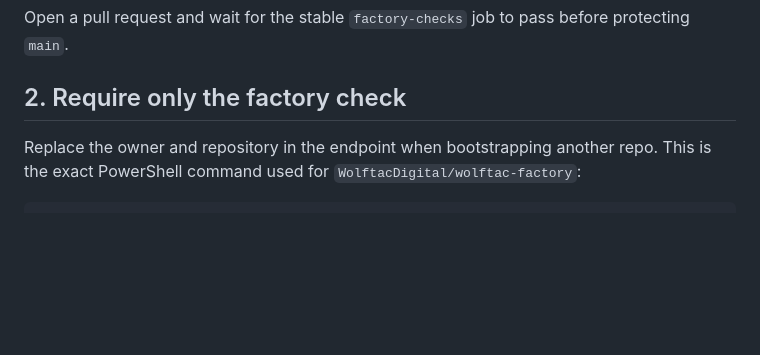
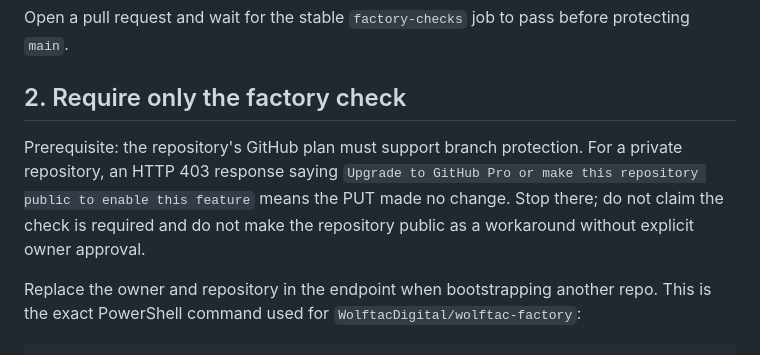
Before and after one commit to WolftacDigital/wolftac-factory, a Markdown page: docs/ci-bootstrap.md, the part around the change. GitHub-like rendering; blank space fills up the shorter version.

Commit message:
WD-288 document private repo protection prerequisite

```diff
--- a/docs/ci-bootstrap.md
+++ b/docs/ci-bootstrap.md
@@ -54,6 +54,12 @@ Open a pull request and wait for the stable `factory-checks` job to pass before
 protecting `main`.
 
 ## 2. Require only the factory check
+
+Prerequisite: the repository's GitHub plan must support branch protection. For a
+private repository, an HTTP 403 response saying `Upgrade to GitHub Pro or make this
+repository public to enable this feature` means the PUT made no change. Stop there;
+do not claim the check is required and do not make the repository public as a
+workaround without explicit owner approval.
 
 Replace the owner and repository in the endpoint when bootstrapping another repo.
 This is the exact PowerShell command used for
```
